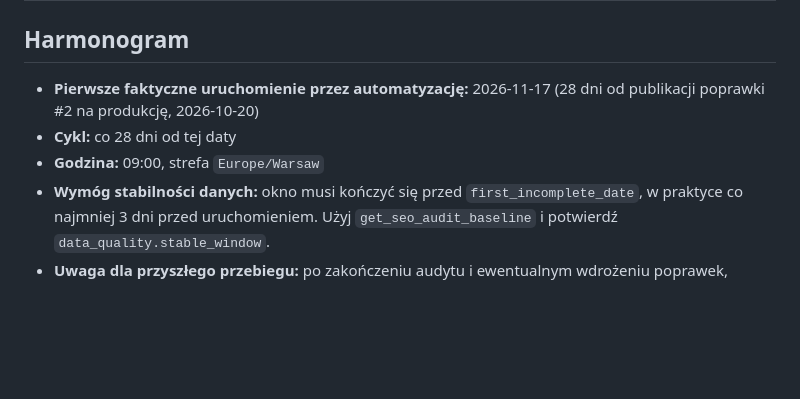
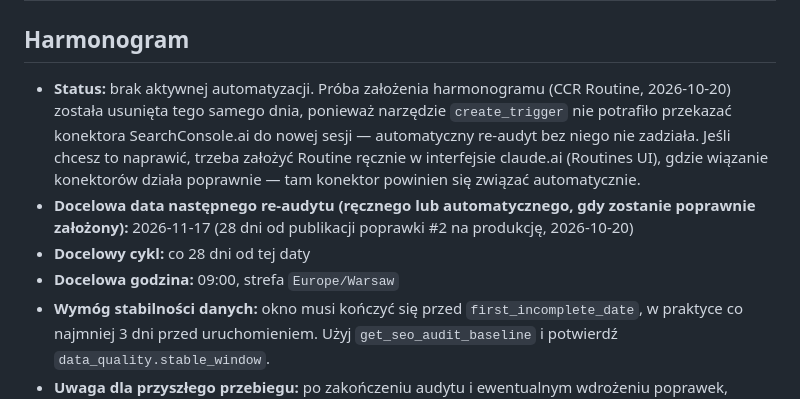
Before and after one commit to Pioos/emilia-biuro-rachunkowe, a Markdown page: docs/seo/search-console-re-audit.md, the part around the change. Rendered like a GitHub page; blank space fills up the shorter version.

Commit message:
Oznacz harmonogram re-audytu jako nieaktywny
Próba założenia CCR Routine się nie powiodła - narzędzie create_trigger
nie potrafi przekazać konektora SearchConsole.ai do nowej sesji, więc
trigger usunięto tego samego dnia. Docelowa data (2026-11-17) zostaje
jako punkt odniesienia, ale bez aktywnej automatyzacji - wymaga ręcznego
odpalenia albo założenia Routine w claude.ai Routines UI.

```diff
--- a/docs/seo/search-console-re-audit.md
+++ b/docs/seo/search-console-re-audit.md
@@ -43,9 +43,10 @@ Poprawki #1 (zapaść CTR na mobile na stronie głównej), #3 (świadome nic-nie
 
 ## Harmonogram
 
-- **Pierwsze faktyczne uruchomienie przez automatyzację:** 2026-11-17 (28 dni od publikacji poprawki #2 na produkcję, 2026-10-20)
-- **Cykl:** co 28 dni od tej daty
-- **Godzina:** 09:00, strefa `Europe/Warsaw`
+- **Status:** brak aktywnej automatyzacji. Próba założenia harmonogramu (CCR Routine, 2026-10-20) została usunięta tego samego dnia, ponieważ narzędzie `create_trigger` nie potrafiło przekazać konektora SearchConsole.ai do nowej sesji — automatyczny re-audyt bez niego nie zadziała. Jeśli chcesz to naprawić, trzeba założyć Routine ręcznie w interfejsie claude.ai (Routines UI), gdzie wiązanie konektorów działa poprawnie — tam konektor powinien się związać automatycznie.
+- **Docelowa data następnego re-audytu (ręcznego lub automatycznego, gdy zostanie poprawnie założony):** 2026-11-17 (28 dni od publikacji poprawki #2 na produkcję, 2026-10-20)
+- **Docelowy cykl:** co 28 dni od tej daty
+- **Docelowa godzina:** 09:00, strefa `Europe/Warsaw`
 - **Wymóg stabilności danych:** okno musi kończyć się przed `first_incomplete_date`, w praktyce co najmniej 3 dni przed uruchomieniem. Użyj `get_seo_audit_baseline` i potwierdź `data_quality.stable_window`.
 - **Uwaga dla przyszłego przebiegu:** po zakończeniu audytu i ewentualnym wdrożeniu poprawek, zaplanuj kolejne uruchomienie za 28 dni od **daty publikacji na produkcję**, nie od daty samego audytu — scalanie do `master` i wdrożenie bywają opóźnione względem napisania raportu (tak jak tutaj: audyt 2026-10-14, wdrożenie 2026-10-20).
 
```
